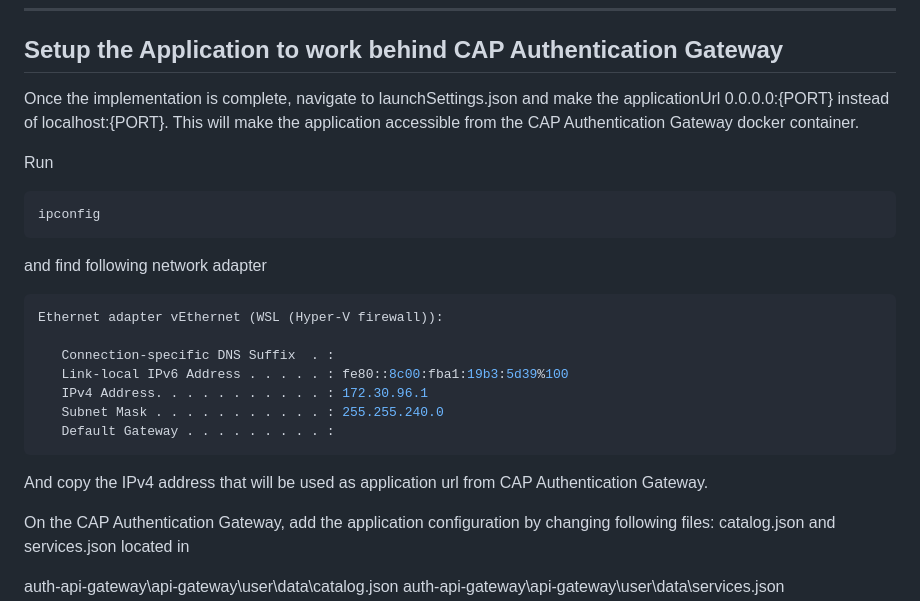
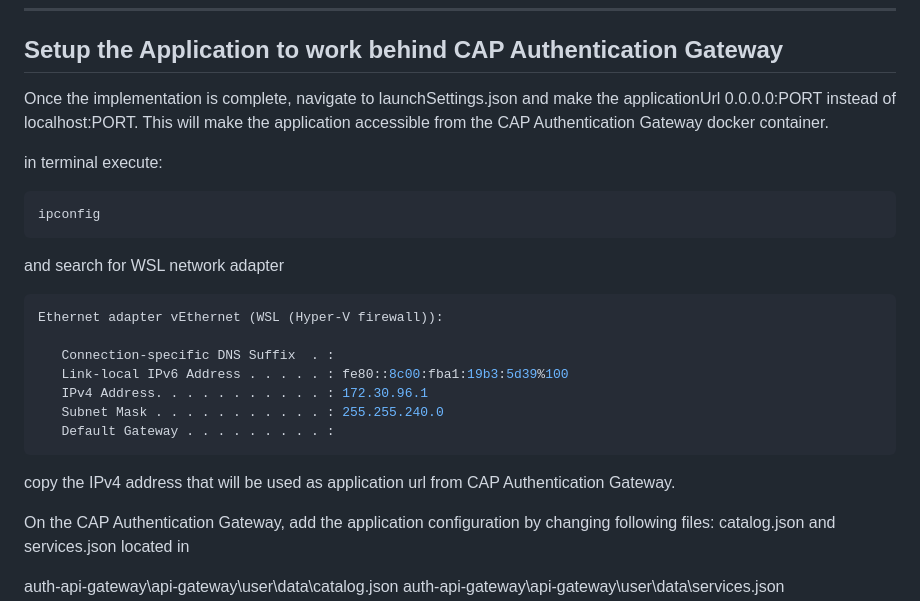
Before and after one commit to dimitarfilipov-allocate/catalix-nodejs-client, a Markdown page: cap-dotnet-package/readme.md, the part around the change. Rendered like a GitHub page.

`````diff
--- a/cap-dotnet-package/readme.md
+++ b/cap-dotnet-package/readme.md
@@ -361,14 +361,15 @@ public class ClaimsModel : PageModel
 
 ## Setup the Application to work behind CAP Authentication Gateway
 
-Once the implementation is complete, navigate to launchSettings.json and make the applicationUrl 0.0.0.0:{PORT}
-instead of localhost:{PORT}. This will make the application accessible from the CAP Authentication Gateway docker container.
+Once the implementation is complete, navigate to launchSettings.json and make the applicationUrl 0.0.0.0:PORT
+instead of localhost:PORT.
+This will make the application accessible from the CAP Authentication Gateway docker container.
 
-Run
+in terminal execute:
 ```bash
 ipconfig
 ````
-and find following network adapter
+and search for WSL network adapter
 ```bash
 Ethernet adapter vEthernet (WSL (Hyper-V firewall)):
 
@@ -379,7 +380,7 @@ Ethernet adapter vEthernet (WSL (Hyper-V firewall)):
    Default Gateway . . . . . . . . . :
 ```
 
-And copy the IPv4 address that will be used as application url from CAP Authentication Gateway.
+copy the IPv4 address that will be used as application url from CAP Authentication Gateway.
 
 On the CAP Authentication Gateway, add the application configuration by changing following files: catalog.json and services.json located in
 
`````
